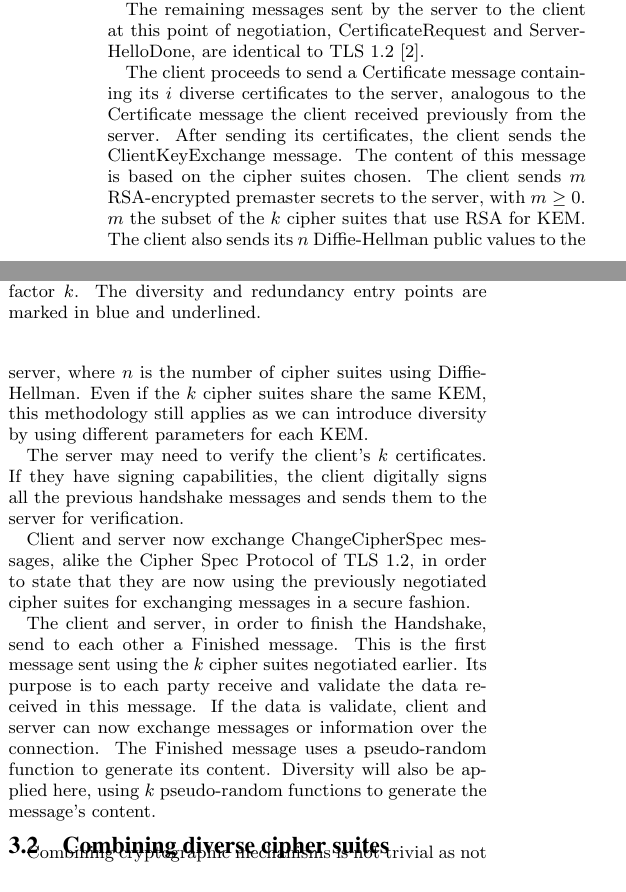
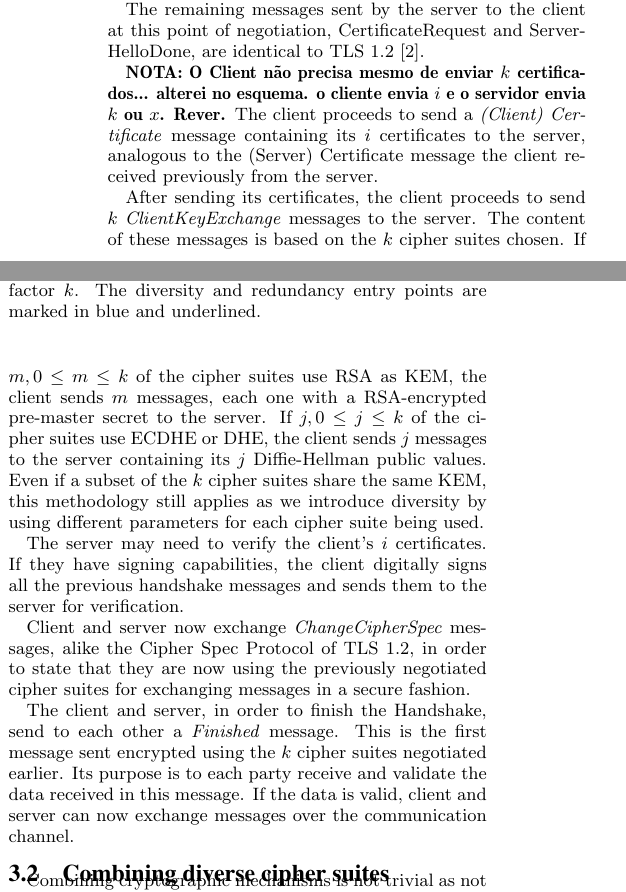
Before and after one commit to AndreJoaquim/amj-thesis-acsac-article-istecnico, a LaTeX paper (sig-alternate-amj.tex): two parts of the columns of page 3 of 5, joined at a grey line, cut so that both start at the same text. Compiled offline with pdfLaTeX.

Commit message:
Protocol Implementation is "concluded" -- needs review

```diff
--- a/sig-alternate-amj.tex
+++ b/sig-alternate-amj.tex
@@ -348,14 +348,16 @@ Instead of computing all the ephemeral parameters and sending a larger message,
 
 The remaining messages sent by the server to the client at this point of negotiation, CertificateRequest and ServerHelloDone, are identical to TLS 1.2 \cite{TLS1.2-5246}.
 
-The client proceeds to send a Certificate message containing its $i$ diverse certificates to the server, analogous to the Certificate message the client received previously from the server.
-After sending its certificates, the client sends the ClientKeyExchange message. The content of this message is based on the cipher suites chosen. The client sends $m$ RSA-encrypted premaster secrets to the server, with $m \geq 0$. $m$ the subset of the $k$ cipher suites that use RSA for KEM. The client also sends its $n$ Diffie-Hellman public values to the server, where $n$ is the number of cipher suites using Diffie-Hellman. Even if the $k$ cipher suites share the same KEM, this methodology still applies as we can introduce diversity by using different parameters for each KEM.
+\textbf{NOTA: O Client n\~ao precisa mesmo de enviar $k$ certificados... alterei no esquema. o cliente envia $i$ e o servidor envia $k$ ou $x$. Rever.}
+The client proceeds to send a \textit{(Client) Certificate} message containing its $i$ certificates to the server, analogous to the (Server) Certificate message the client received previously from the server.
 
-The server may need to verify the client's $k$ certificates. If they have signing capabilities, the client digitally signs all the previous handshake messages and sends them to the server for verification.
+After sending its certificates, the client proceeds to send $k$ \textit{ClientKeyExchange} messages to the server. The content of these messages is based on the $k$ cipher suites chosen. If $m, 0 \leq m \leq k$ of the cipher suites use RSA as KEM, the client sends $m$ messages, each one with a RSA-encrypted pre-master secret to the server. If $j, 0 \leq j \leq k$ of the cipher suites use ECDHE or DHE, the client sends $j$ messages to the server containing its $j$ Diffie-Hellman public values. Even if a subset of the $k$ cipher suites share the same KEM, this methodology still applies as we introduce diversity by using different parameters for each cipher suite being used.
 
-Client and server now exchange ChangeCipherSpec messages, alike the Cipher Spec Protocol of TLS 1.2, in order to state that they are now using the previously negotiated cipher suites for exchanging messages in a secure fashion.
+The server may need to verify the client's $i$ certificates. If they have signing capabilities, the client digitally signs all the previous handshake messages and sends them to the server for verification.
 
-The client and server, in order to finish the Handshake, send to each other a Finished message. This is the first message sent using the $k$ cipher suites negotiated earlier. Its purpose is to each party receive and validate the data received in this message. If the data is validate, client and server can now exchange messages or information over the connection. The Finished message uses a pseudo-random function to generate its content. Diversity will also be applied here, using $k$ pseudo-random functions to generate the message's content.
+Client and server now exchange \textit{ChangeCipherSpec} messages, alike the Cipher Spec Protocol of TLS 1.2, in order to state that they are now using the previously negotiated cipher suites for exchanging messages in a secure fashion.
+
+The client and server, in order to finish the Handshake, send to each other a \textit{Finished} message. This is the first message sent encrypted using the $k$ cipher suites negotiated earlier. Its purpose is to each party receive and validate the data received in this message. If the data is valid, client and server can now exchange messages over the communication channel.
 
 \subsection{Combining diverse cipher suites}
 
```
Also changed, not shown: images/superTLS-handshake-v0.png, images/superTLS-handshake-v2.png (added), images/superTLS-handshake.png, sig-alternate-amj.pdf, sig-alternate-amj.tex (4 more changed lines), 2 other files.
